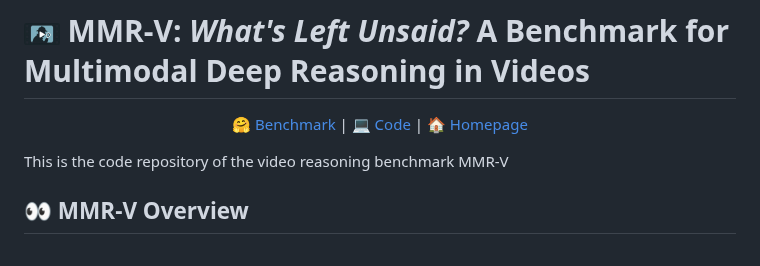
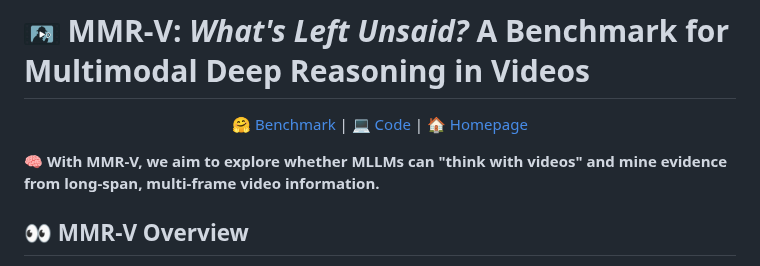
Before and after one commit to GaryStack/MMR-V, a Markdown page: README.md, the part around the change. Drawn GitHub-style.

```diff
--- a/README.md
+++ b/README.md
@@ -9,7 +9,7 @@
 </p>
 
 
-This is the code repository of the video reasoning benchmark MMR-V
+🧠 **With MMR-V, we aim to explore whether MLLMs can "think with videos" and mine evidence from long-span, multi-frame video information.**
 
 
 ## 👀 MMR-V Overview
```
